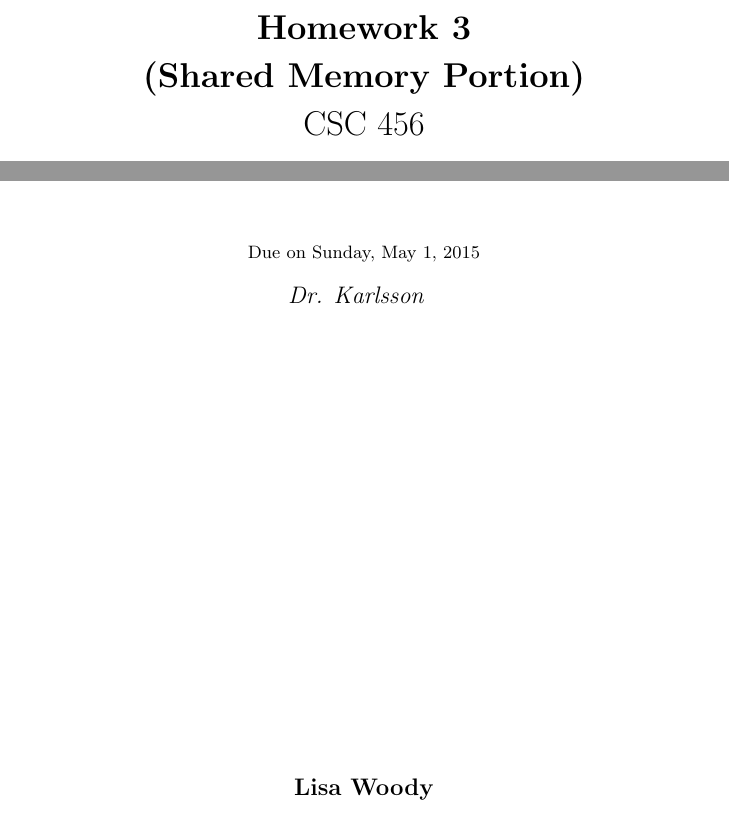
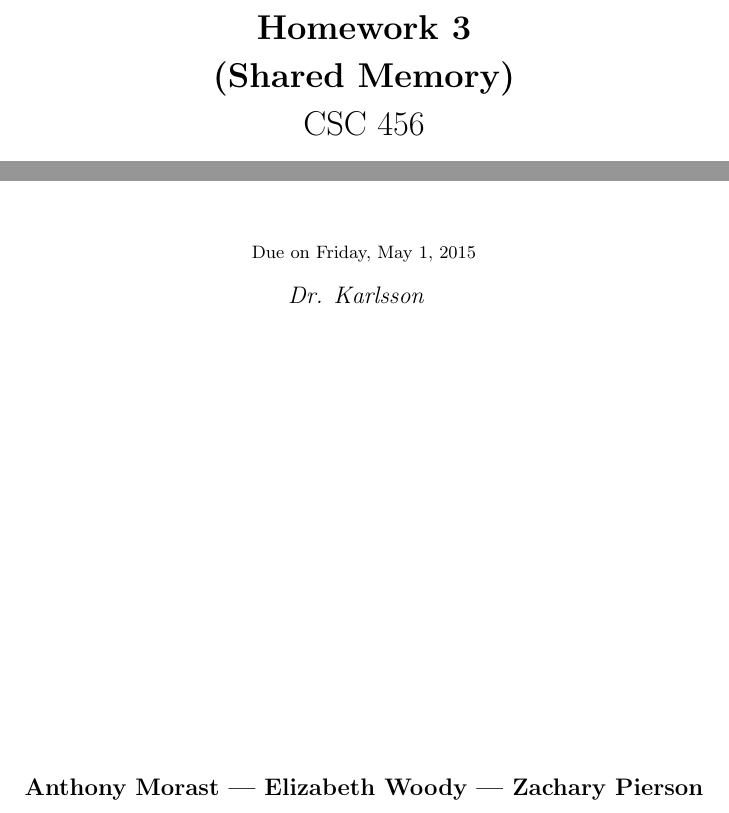
Before and after one commit to anthonyam12/CSC456Prog2, a LaTeX problem sheet (shared_memory/prog3_documentation/hw1.tex): two parts of page 1 of 6, joined at a grey line, cut so that both start at the same text. Compiled offline with pdfLaTeX.

Commit message:
added final documenataion part 2

```diff
--- a/shared_memory/prog3_documentation/hw1.tex
+++ b/shared_memory/prog3_documentation/hw1.tex
@@ -150,12 +150,13 @@
 %	NAME AND CLASS SECTION
 %----------------------------------------------------------------------------------------
 
-\newcommand{\hmwkTitle}{Homework 3\\ (Shared Memory Portion)} % Assignment title
-\newcommand{\hmwkDueDate}{Sunday,\ May\ 1,\ 2015} % Due date
+\newcommand{\hmwkTitle}{Homework 3\\ (Shared Memory)} % Assignment title
+\newcommand{\hmwkDueDate}{Friday,\ May\ 1,\ 2015} % Due date
 \newcommand{\hmwkClass}{CSC\ 456} % Course/class
 \newcommand{\hmwkClassTime}{ } % Class/lecture time
 \newcommand{\hmwkClassInstructor}{ Dr. Karlsson} % Teacher/lecturer
-\newcommand{\hmwkAuthorName}{Lisa Woody} % Your name
+\newcommand{\hmwkAuthorName}{Anthony Morast | Elizabeth Woody |
+Zachary Pierson} % Your name
 
 
 %----------------------------------------------------------------------------------------
```
Also changed, not shown: shared_memory/prog3_documentation/hw1.pdf, 2 other files.
